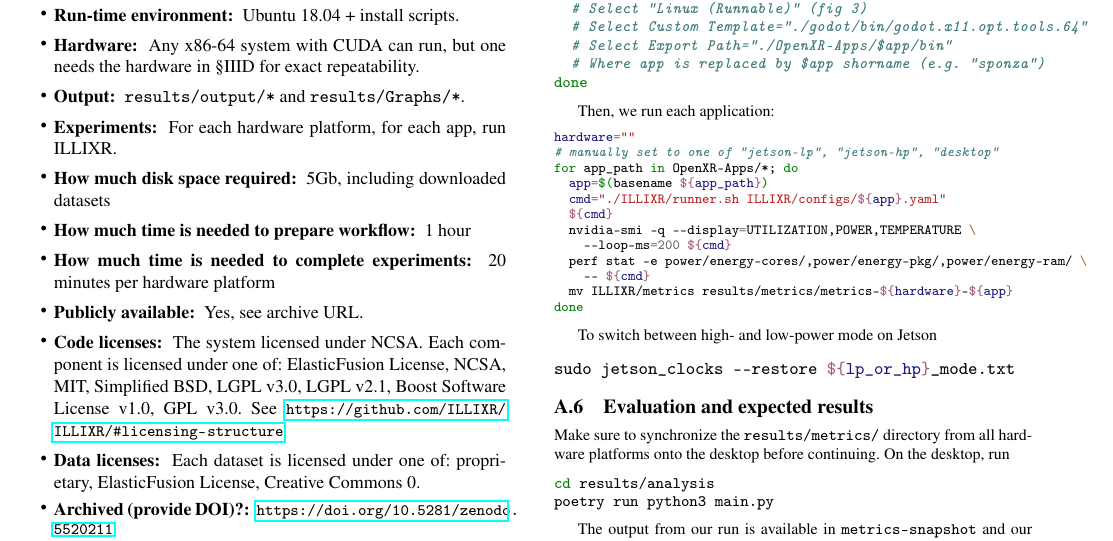
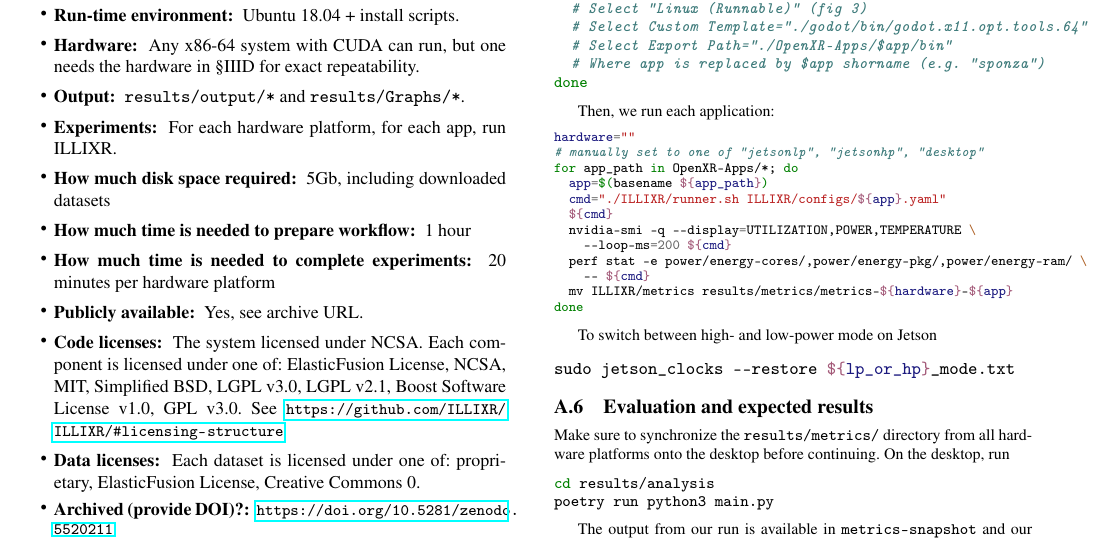
Before and after one commit to ILLIXR/artifact-report, a LaTeX paper (report/main.tex): part of page 1 of 2, cut so that both start at the same text. Compiled offline with pdfLaTeX; a missing font is replaced by an installed copy or a similar font.

Commit message:
Refine report

```diff
--- a/report/main.tex
+++ b/report/main.tex
@@ -123,7 +123,7 @@ Then, we run each application:
 {\scriptsize
 \begin{minted}{shell}
 hardware=""
-# manually set to one of "jetson-lp", "jetson-hp", "desktop"
+# manually set to one of "jetsonlp", "jetsonhp", "desktop"
 for app_path in OpenXR-Apps/*; do
   app=$(basename ${app_path})
   cmd="./ILLIXR/runner.sh ILLIXR/configs/${app}.yaml"
```
Also changed, not shown: report/main.pdf, 1 other file.
